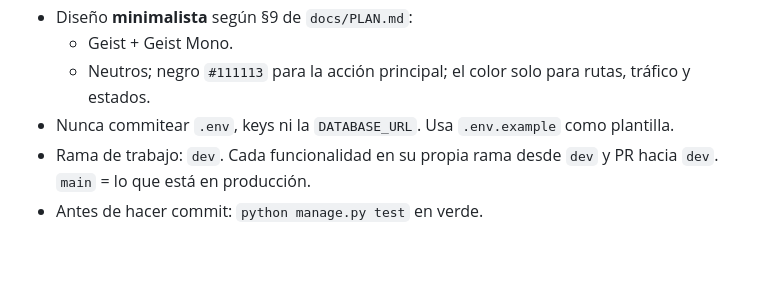
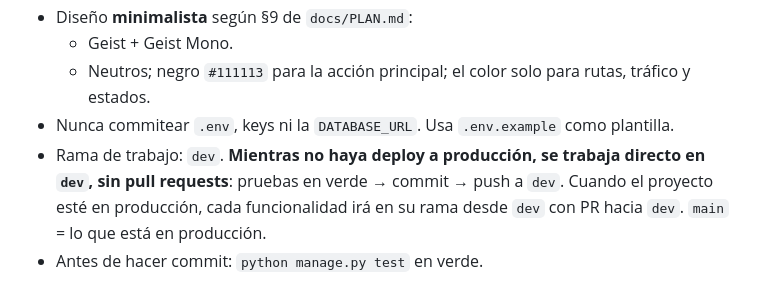
Before and after one commit to 142563/RutasIA, a Markdown page: CLAUDE.md, the part around the change. GitHub-like rendering; blank space fills up the shorter version.

```diff
--- a/CLAUDE.md
+++ b/CLAUDE.md
@@ -66,5 +66,5 @@ sobre una **red vial nacional** cuyas aristas pesan **minutos** (no km). Los dat
   - Geist + Geist Mono.
   - Neutros; negro `#111113` para la acción principal; el color solo para rutas, tráfico y estados.
 - Nunca commitear `.env`, keys ni la `DATABASE_URL`. Usa `.env.example` como plantilla.
-- Rama de trabajo: `dev`. Cada funcionalidad en su propia rama desde `dev` y PR hacia `dev`. `main` = lo que está en producción.
+- Rama de trabajo: `dev`. **Mientras no haya deploy a producción, se trabaja directo en `dev`, sin pull requests**: pruebas en verde → commit → push a `dev`. Cuando el proyecto esté en producción, cada funcionalidad irá en su rama desde `dev` con PR hacia `dev`. `main` = lo que está en producción.
 - Antes de hacer commit: `python manage.py test` en verde.
```
Also changed, not shown: docs/EMPEZAR.md (+4 -5 lines).
